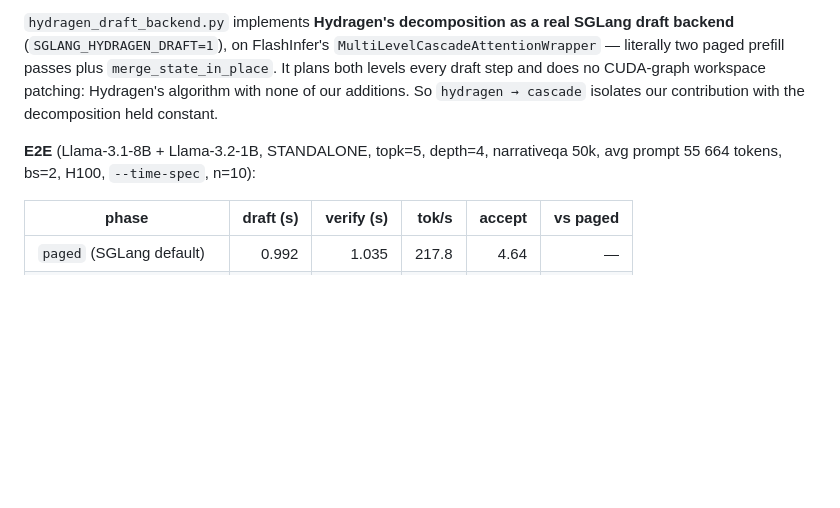
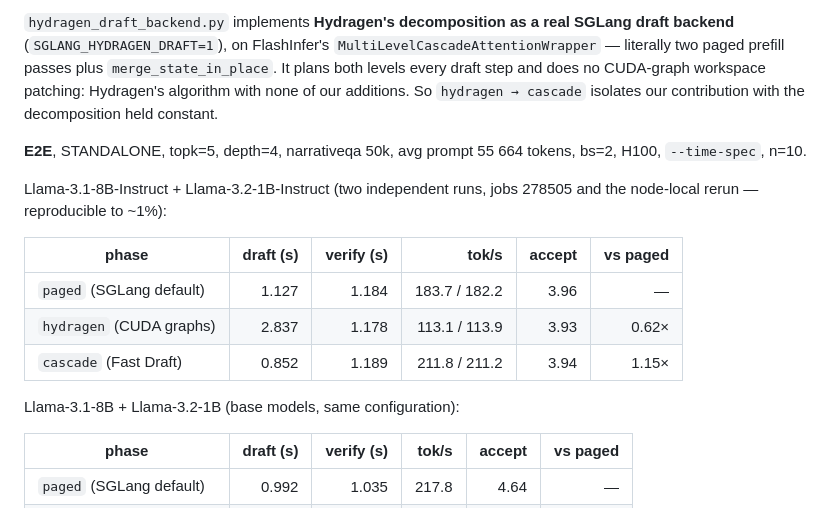
Before and after one commit to brian030128/fast-draft, a Markdown page: docs/reviewer_response_hydragen_addendum.md, the part around the change. GitHub-like rendering; blank space fills up the shorter version.

Commit message:
Add Instruct-model results; node-local rerun reproduces to ~1%
Llama-3.1-8B-Instruct + 3.2-1B-Instruct, two independent runs:
  paged     draft 1.127s  183.7 / 182.2 tok/s  accept 3.96
  hydragen  draft 2.837s  113.1 / 113.9 tok/s  accept 3.93  (0.62x)
  cascade   draft 0.852s  211.8 / 211.2 tok/s  accept 3.94  (1.15x)

Same pattern as the base models: verify time and accept length constant, the
whole effect in the draft step, cascade's draft 3.3x the Hydragen port's.

Co-Authored-By: Claude Opus 5 <noreply@anthropic.com>
Claude-Session: https://claude.ai/code/session_015GTpHU7HN71k8eQCYPFoUJ

```diff
--- a/docs/reviewer_response_hydragen_addendum.md
+++ b/docs/reviewer_response_hydragen_addendum.md
@@ -53,8 +53,19 @@ backend** (`SGLANG_HYDRAGEN_DRAFT=1`), on FlashInfer's
 workspace patching: Hydragen's algorithm with none of our additions. So
 `hydragen → cascade` isolates our contribution with the decomposition held constant.
 
-**E2E** (Llama-3.1-8B + Llama-3.2-1B, STANDALONE, topk=5, depth=4, narrativeqa 50k,
-avg prompt 55 664 tokens, bs=2, H100, `--time-spec`, n=10):
+**E2E**, STANDALONE, topk=5, depth=4, narrativeqa 50k, avg prompt 55 664 tokens,
+bs=2, H100, `--time-spec`, n=10.
+
+Llama-3.1-8B-Instruct + Llama-3.2-1B-Instruct (two independent runs, jobs 278505 and
+the node-local rerun — reproducible to ~1%):
+
+| phase                     | draft (s) | verify (s) | tok/s       | accept | vs paged |
+|---------------------------|----------:|-----------:|------------:|-------:|---------:|
+| `paged` (SGLang default)  | 1.127     | 1.184      | 183.7 / 182.2 | 3.96 | —        |
+| `hydragen` (CUDA graphs)  | 2.837     | 1.178      | 113.1 / 113.9 | 3.93 | 0.62×    |
+| `cascade` (Fast Draft)    | 0.852     | 1.189      | 211.8 / 211.2 | 3.94 | 1.15×    |
+
+Llama-3.1-8B + Llama-3.2-1B (base models, same configuration):
 
 | phase                     | draft (s) | verify (s) | tok/s | accept | vs paged |
 |---------------------------|----------:|-----------:|------:|-------:|---------:|
```
Also changed, not shown: docs/hydragen_integration_notes.md (+9 -1 lines).
